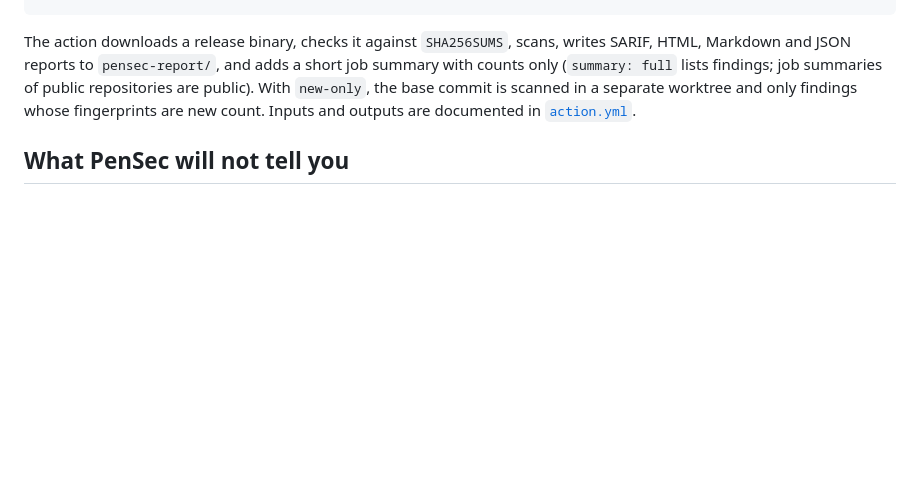
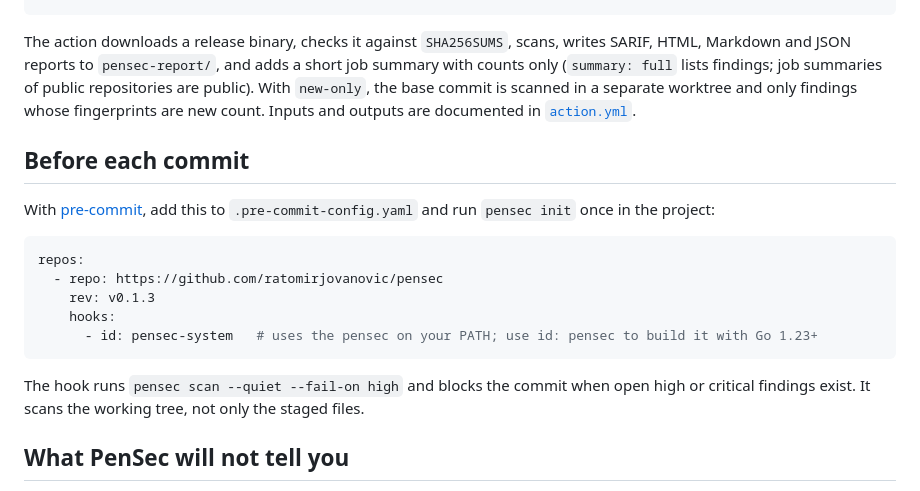
Before and after one commit to ratomirjovanovic/pandaward, a Markdown page: README.md, the part around the change. Drawn GitHub-style; blank space fills up the shorter version.

Commit message:
Document the pre-commit hooks

````diff
--- a/README.md
+++ b/README.md
@@ -244,6 +244,20 @@ steps:
 
 The action downloads a release binary, checks it against `SHA256SUMS`, scans, writes SARIF, HTML, Markdown and JSON reports to `pensec-report/`, and adds a short job summary with counts only (`summary: full` lists findings; job summaries of public repositories are public). With `new-only`, the base commit is scanned in a separate worktree and only findings whose fingerprints are new count. Inputs and outputs are documented in [`action.yml`](action.yml).
 
+## Before each commit
+
+With [pre-commit](https://pre-commit.com), add this to `.pre-commit-config.yaml` and run `pensec init` once in the project:
+
+```yaml
+repos:
+  - repo: https://github.com/ratomirjovanovic/pensec
+    rev: v0.1.3
+    hooks:
+      - id: pensec-system   # uses the pensec on your PATH; use id: pensec to build it with Go 1.23+
+```
+
+The hook runs `pensec scan --quiet --fail-on high` and blocks the commit when open high or critical findings exist. It scans the working tree, not only the staged files.
+
 ## What PenSec will not tell you
 
 - That your application is secure. No tool can prove the absence of vulnerabilities.
````
